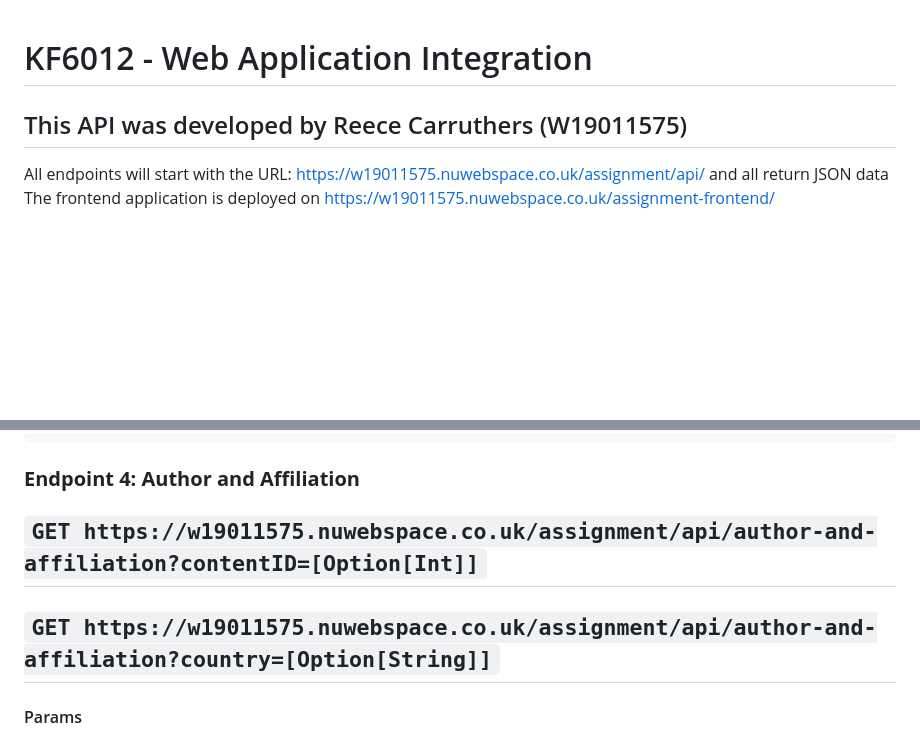
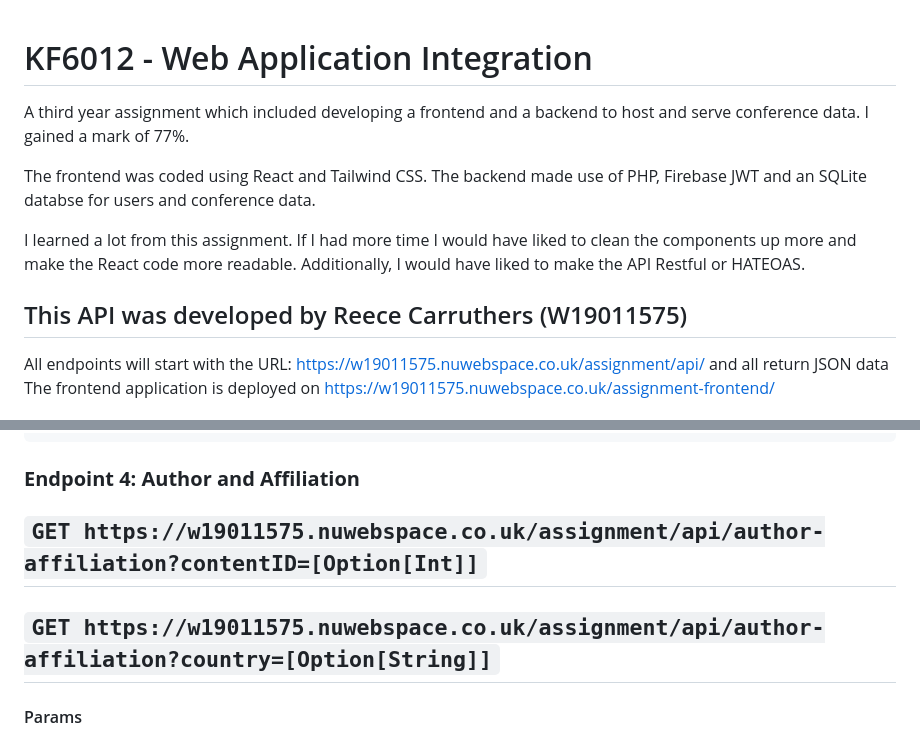
Before and after one commit to Reece-Carruthers/web-application-integration-assignment, a Markdown page: readme.md, 2 parts joined by grey strips. Drawn GitHub-style; blank space fills up the shorter version.

````diff
--- a/readme.md
+++ b/readme.md
@@ -1,6 +1,13 @@
 # KF6012 - Web Application Integration
+
+A third year assignment which included developing a frontend and a backend to host and serve conference data. I gained a mark of 77%.
+
+The frontend was coded using React and Tailwind CSS.
+The backend made use of PHP, Firebase JWT and an SQLite databse for users and conference data.
+
+I learned a lot from this assignment. If I had more time I would have liked to clean the components up more and make the React code more readable. Additionally, I would have liked to make the API Restful or HATEOAS.
+
 ## This API was developed by Reece Carruthers (W19011575)
-
 
 All endpoints will start with the URL: https://w19011575.nuwebspace.co.uk/assignment/api/ and all return JSON data
 The frontend application is deployed on https://w19011575.nuwebspace.co.uk/assignment-frontend/
@@ -105,8 +112,8 @@ The frontend application is deployed on https://w19011575.nuwebspace.co.uk/assig
 ```
 
 ### **Endpoint 4: Author and Affiliation**
-## `GET https://w19011575.nuwebspace.co.uk/assignment/api/author-and-affiliation?contentID=[Option[Int]]`
-## `GET https://w19011575.nuwebspace.co.uk/assignment/api/author-and-affiliation?country=[Option[String]]`
+## `GET https://w19011575.nuwebspace.co.uk/assignment/api/author-affiliation?contentID=[Option[Int]]`
+## `GET https://w19011575.nuwebspace.co.uk/assignment/api/author-affiliation?country=[Option[String]]`
 
 #### Params
 
````
